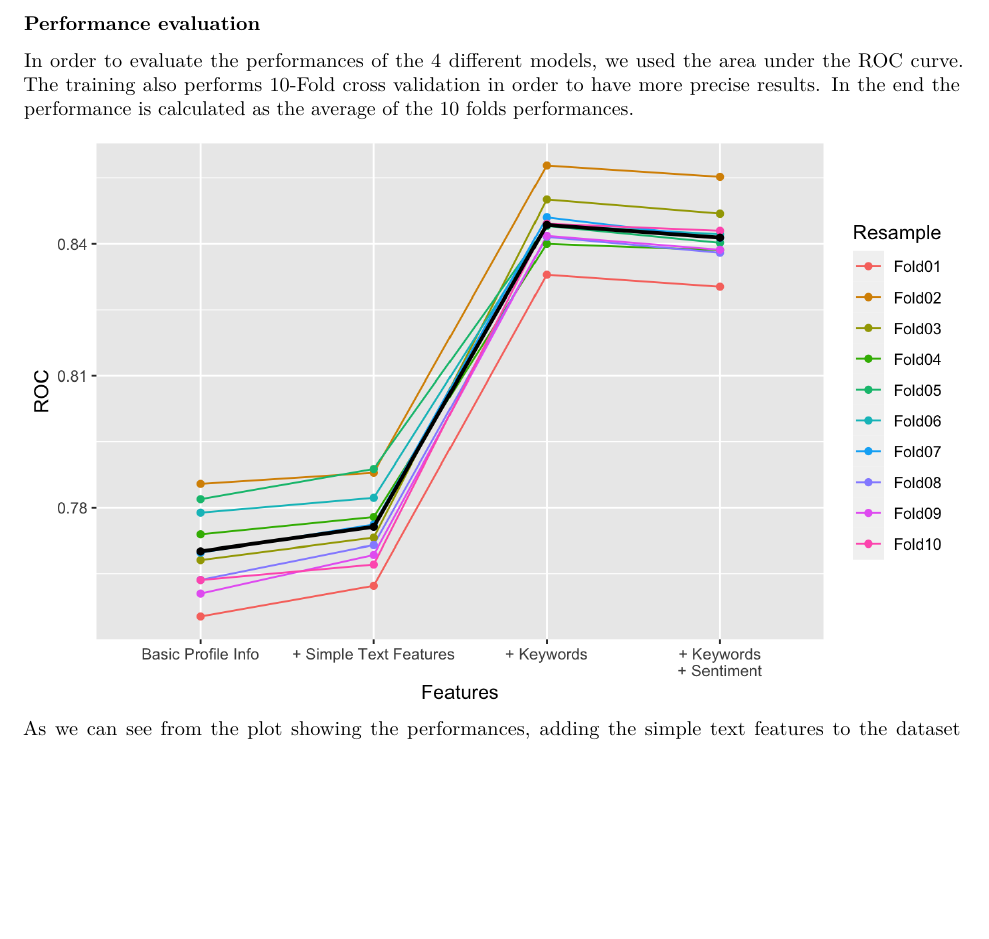
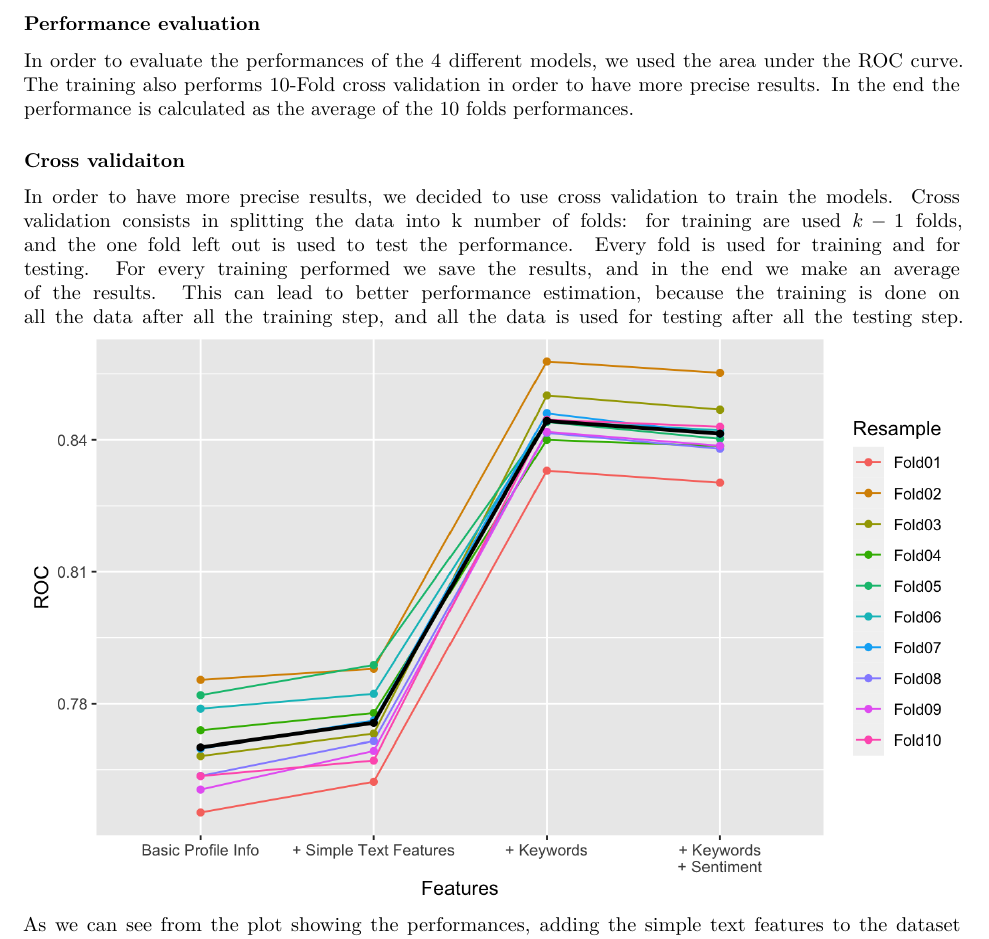
Before and after one commit to Blowdire/HighDimensionalDataAnalysis, an R Markdown document (Progetto1_reprex.Rmd): part of page 11 of 31, cut so that both start at the same text, the shorter picture padded with empty space. The pictures show the output file Progetto1_reprex.pdf that the author committed with the source.

Commit message:
Cross validation part

```diff
--- a/Progetto1_reprex.Rmd
+++ b/Progetto1_reprex.Rmd
@@ -462,6 +462,9 @@ The 4 datasets used for the training are:
 ### Performance evaluation
 In order to evaluate the performances of the 4 different models, we used the area under the ROC curve. The training also performs 10-Fold cross validation in order to have more precise results. In the end the performance is calculated as the average of the 10 folds performances.
 
+### Cross validaiton
+
+In order to have more precise results, we decided to use cross validation to train the models. Cross validation consists in splitting the data into k number of folds: for training are used $k-1$ folds, and the one fold left out is used to test the performance. Every fold is used for training and for testing. For every training performed we save the results, and in the end we make an average of the results. This can lead to better performance estimation, because the training is done on all the data after all the training step, and all the data is used for testing after all the testing step.
 ![Plot of performance measure of the 4 trained models using the different feature sets](./images/training_results_chapter5_6.png)
 As we can see from the plot showing the performances, adding the simple text features to the dataset improves the area under the ROC courve by a little, while adding the keywords features greatly improves the performances. Adding the sentiment analysis features, on the other hand, decreases the performance with respect to the model trained with only the simple text features and keywords features.
 
```
Also changed, not shown: Progetto1_reprex.pdf.
